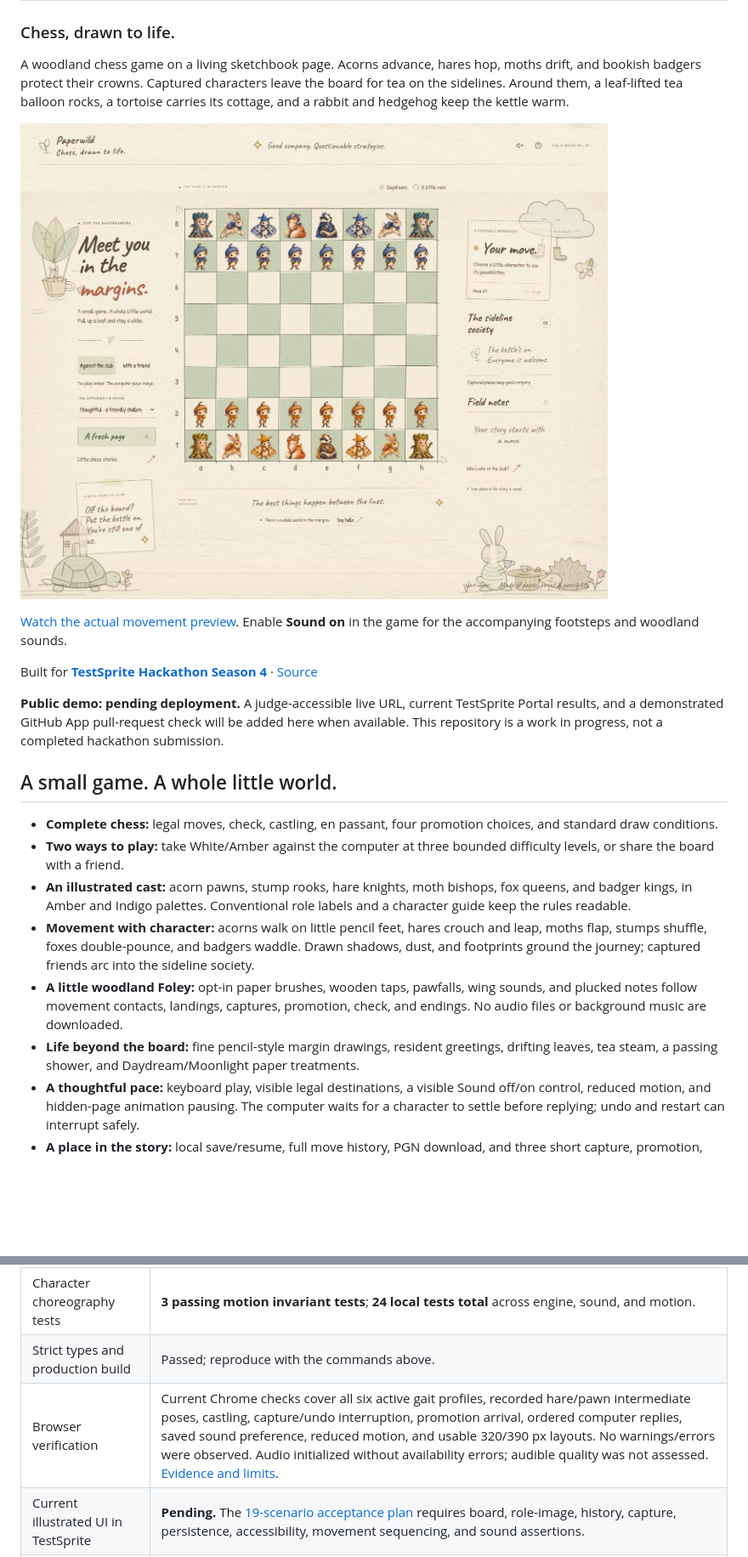
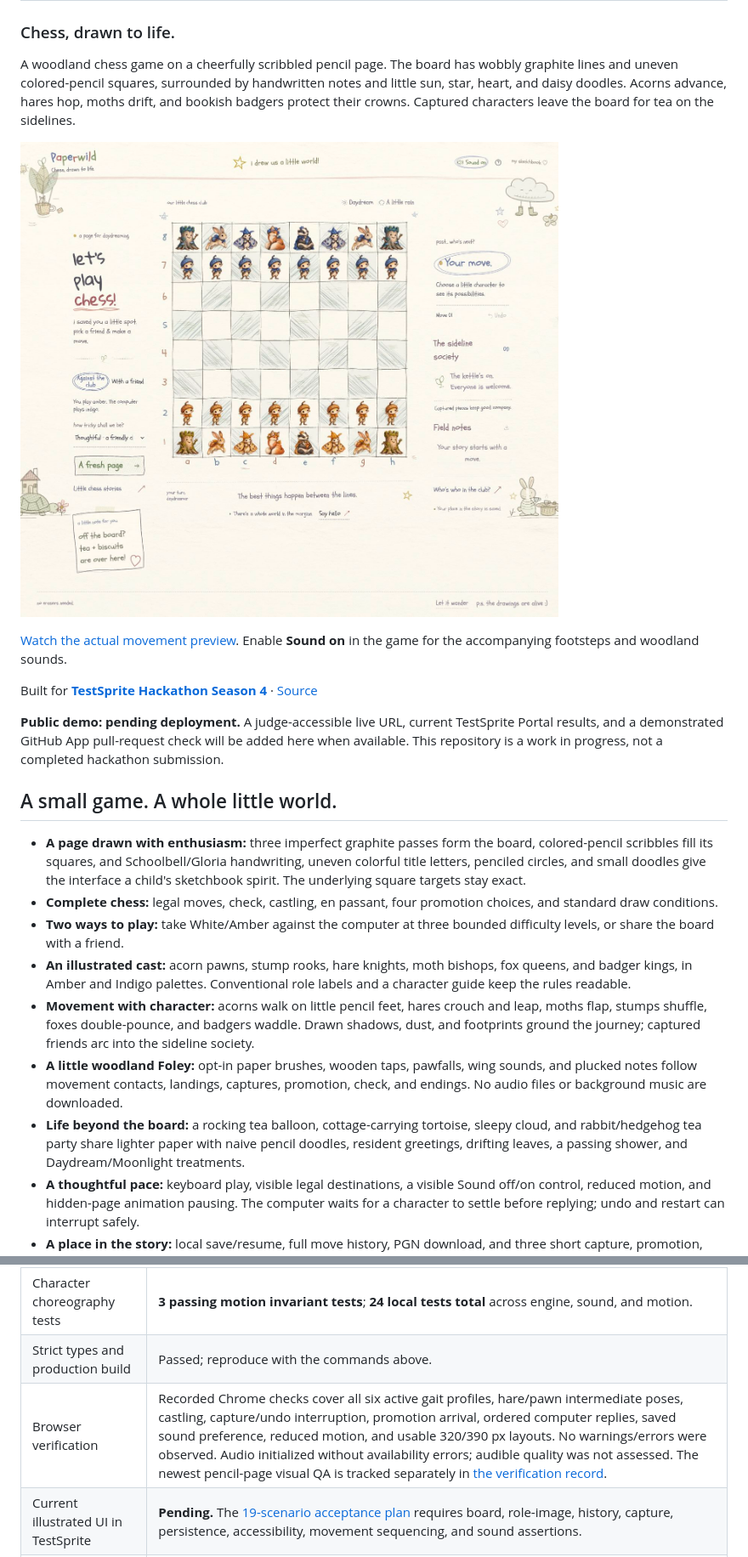
Before and after one commit to Davidson3556/Paperwild, a Markdown page: README.md, 2 parts joined by grey strips. Shown at 85% size. Drawn GitHub-style; pictures changed too: docs/media/paperwild-preview.png; blank space fills up the shorter version.

Commit message:
Draw Paperwild as a child's pencil sketchbook

```diff
--- a/README.md
+++ b/README.md
@@ -2,5 +2,5 @@
 
 ### Chess, drawn to life.
 
-A woodland chess game on a living sketchbook page. Acorns advance, hares hop, moths drift, and bookish badgers protect their crowns. Captured characters leave the board for tea on the sidelines. Around them, a leaf-lifted tea balloon rocks, a tortoise carries its cottage, and a rabbit and hedgehog keep the kettle warm.
+A woodland chess game on a cheerfully scribbled pencil page. The board has wobbly graphite lines and uneven colored-pencil squares, surrounded by handwritten notes and little sun, star, heart, and daisy doodles. Acorns advance, hares hop, moths drift, and bookish badgers protect their crowns. Captured characters leave the board for tea on the sidelines.
 
@@ -14,12 +14,13 @@ Built for **[TestSprite Hackathon Season 4](https://www.testsprite.com/hackathon
 
 ## A small game. A whole little world.
 
+- **A page drawn with enthusiasm:** three imperfect graphite passes form the board, colored-pencil scribbles fill its squares, and Schoolbell/Gloria handwriting, uneven colorful title letters, penciled circles, and small doodles give the interface a child's sketchbook spirit. The underlying square targets stay exact.
 - **Complete chess:** legal moves, check, castling, en passant, four promotion choices, and standard draw conditions.
 - **Two ways to play:** take White/Amber against the computer at three bounded difficulty levels, or share the board with a friend.
 - **An illustrated cast:** acorn pawns, stump rooks, hare knights, moth bishops, fox queens, and badger kings, in Amber and Indigo palettes. Conventional role labels and a character guide keep the rules readable.
 - **Movement with character:** acorns walk on little pencil feet, hares crouch and leap, moths flap, stumps shuffle, foxes double-pounce, and badgers waddle. Drawn shadows, dust, and footprints ground the journey; captured friends arc into the sideline society.
 - **A little woodland Foley:** opt-in paper brushes, wooden taps, pawfalls, wing sounds, and plucked notes follow movement contacts, landings, captures, promotion, check, and endings. No audio files or background music are downloaded.
-- **Life beyond the board:** fine pencil-style margin drawings, resident greetings, drifting leaves, tea steam, a passing shower, and Daydream/Moonlight paper treatments.
+- **Life beyond the board:** a rocking tea balloon, cottage-carrying tortoise, sleepy cloud, and rabbit/hedgehog tea party share lighter paper with naive pencil doodles, resident greetings, drifting leaves, a passing shower, and Daydream/Moonlight treatments.
 - **A thoughtful pace:** keyboard play, visible legal destinations, a visible Sound off/on control, reduced motion, and hidden-page animation pausing. The computer waits for a character to settle before replying; undo and restart can interrupt safely.
 - **A place in the story:** local save/resume, full move history, PGN download, and three short capture, promotion, and checkmate stories.
 
@@ -61,7 +64,7 @@ Original AI-generated character and paper artwork is combined with code-drawn SV
 | Sound lifecycle suite | **8 passing tests** with mocked Web Audio: gesture-only unlock, immediate mute/cancellation, stale-unlock protection, hidden-page cleanup, rejected/unsupported audio, bounded voices, and destruction. These do not establish audible quality. |
 | Character choreography tests | **3 passing motion invariant tests**; **24 local tests total** across engine, sound, and motion. |
 | Strict types and production build | Passed; reproduce with the commands above. |
-| Browser verification | Current Chrome checks cover all six active gait profiles, recorded hare/pawn intermediate poses, castling, capture/undo interruption, promotion arrival, ordered computer replies, saved sound preference, reduced motion, and usable 320/390 px layouts. No warnings/errors were observed. Audio initialized without availability errors; audible quality was not assessed. [Evidence and limits](docs/VERIFICATION.md). |
+| Browser verification | Recorded Chrome checks cover all six active gait profiles, hare/pawn intermediate poses, castling, capture/undo interruption, promotion arrival, ordered computer replies, saved sound preference, reduced motion, and usable 320/390 px layouts. No warnings/errors were observed. Audio initialized without availability errors; audible quality was not assessed. The newest pencil-page visual QA is tracked separately in [the verification record](docs/VERIFICATION.md). |
 | Current illustrated UI in TestSprite | **Pending.** The [19-scenario acceptance plan](docs/TESTSPRITE_PLAN.md) requires board, role-image, history, capture, persistence, accessibility, movement sequencing, and sound assertions. |
 | GitHub App PR checks | **Pending setup and a demonstrated run.** |
 
```
Also changed, not shown: other parts of README.md (+3 -1 lines), docs/PRODUCT_REQUIREMENTS.md (+8 -3 lines), docs/VERIFICATION.md (+12 -0 lines), 11 other files.
